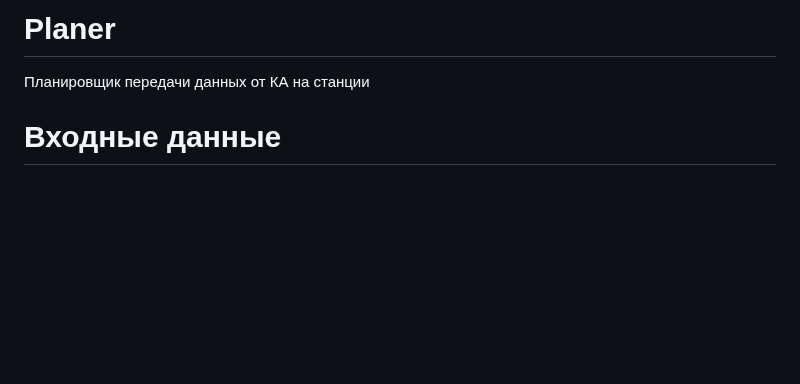
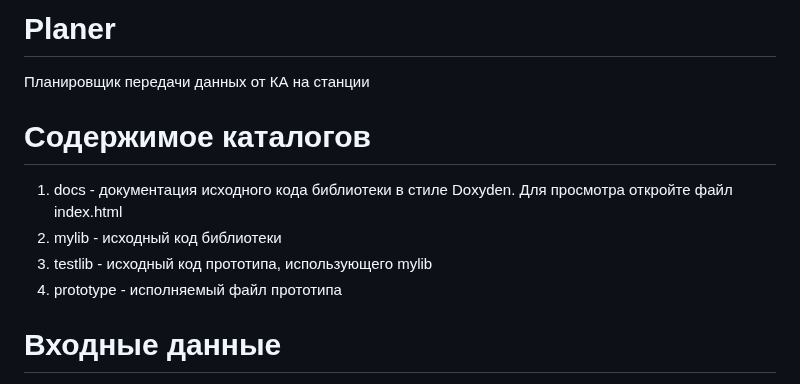
Before and after one commit to eryshev-aa/Data-Plannig-eaa, a Markdown page: README.md, the part around the change. GitHub-like rendering; blank space fills up the shorter version.

```diff
--- a/README.md
+++ b/README.md
@@ -1,6 +1,12 @@
 # Planer
 
 Планировщик передачи данных от КА на станции
+
+# Содержимое каталогов
+1. docs - документация исходного кода библиотеки в стиле Doxyden. Для просмотра откройте файл index.html
+2. mylib - исходный код библиотеки
+3. testlib - исходный код прототипа, использующего mylib
+4. prototype - исполняемый файл прототипа
 
 # Входные данные
 1. Файлы с пролетами спутников над РФ
```
